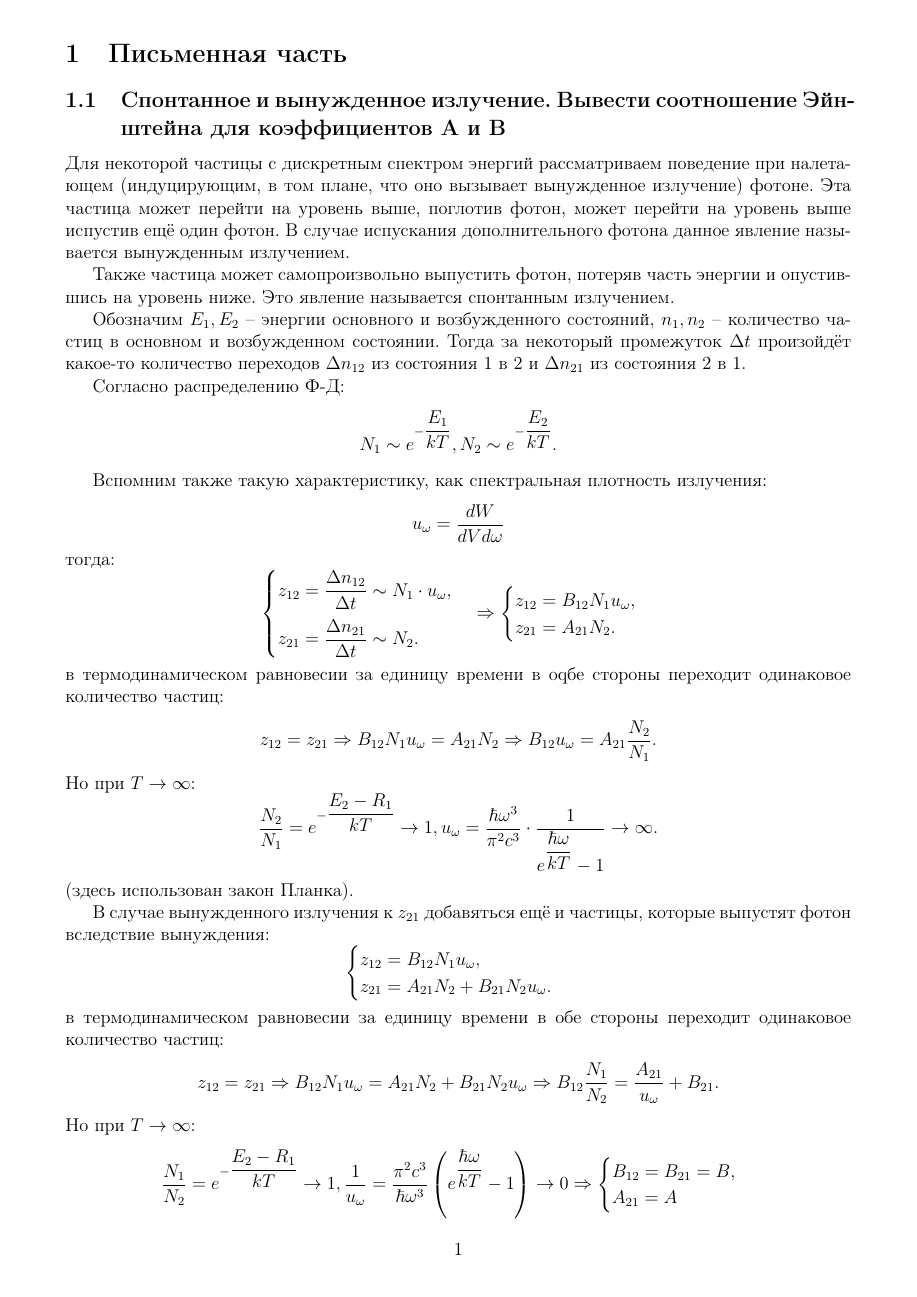
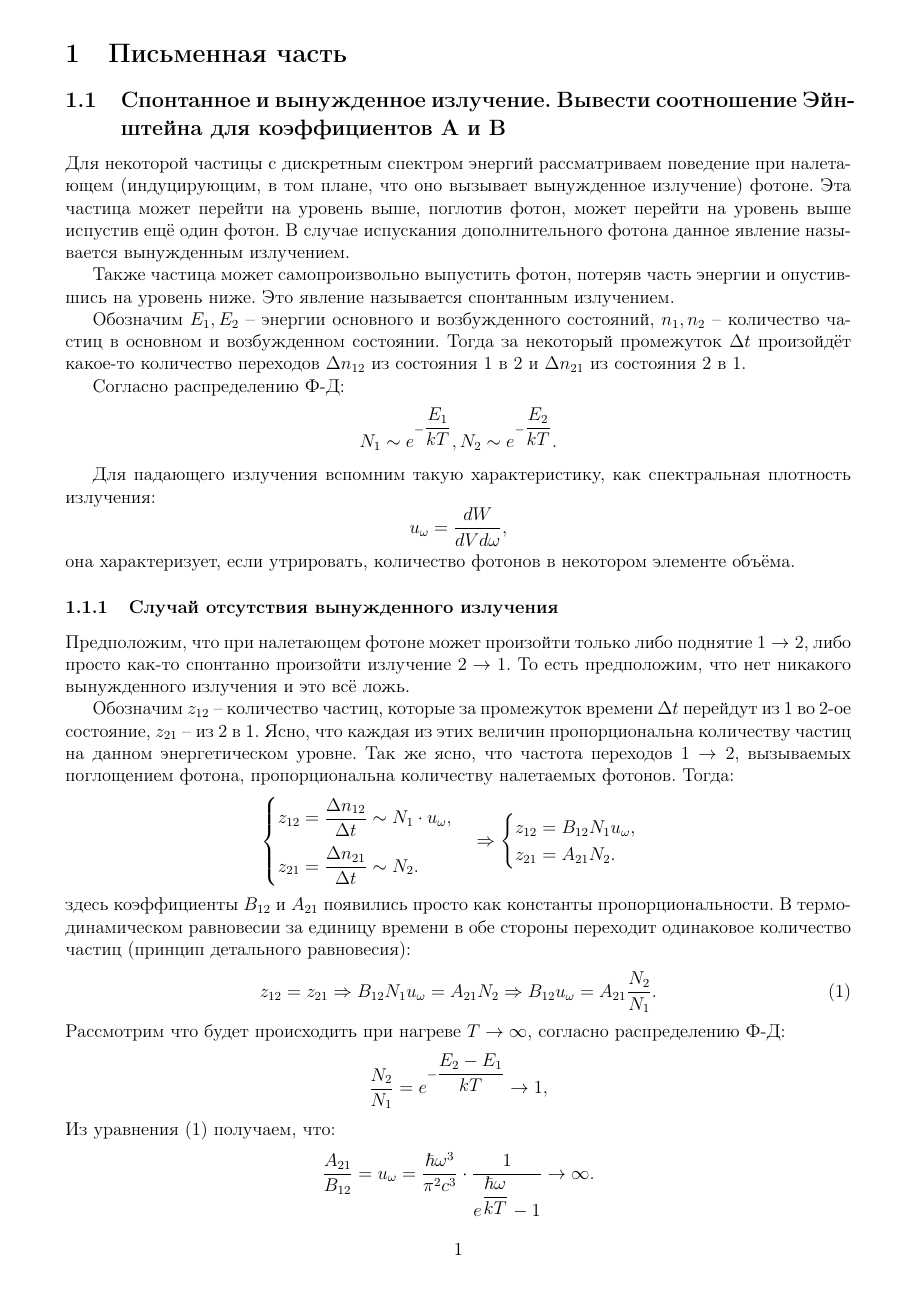
Before and after one commit to congress-bmstu/physics-exam, a LaTeX document (document.tex, which reads write-01.tex): page 1 of 40. Compiled offline with pdfLaTeX.

Commit message:
fixed write-01

```diff
--- a/write-01.tex
+++ b/write-01.tex
@@ -19,12 +19,21 @@
   N_1 \sim e^{-\dfrac{E_1}{kT}}, N_2 \sim e^{-\dfrac{E_2}{kT}}.
 \]
 
-Вспомним также такую характеристику, как спектральная плотность излучения:
+Для падающего излучения вспомним такую характеристику, как спектральная плотность излучения:
 \[
-  u_\omega = \dfrac{dW}{dV d\omega}
+  u_\omega = \dfrac{dW}{dV d\omega},
 \]
-% TODO написать откуда следующее
-тогда:
+она характеризует, если утрировать, количество фотонов в некотором элементе объёма.
+
+\subsubsection{Случай отсутствия вынужденного излучения}
+Предположим, что при налетающем фотоне может произойти только либо поднятие $1 \to 2$,
+либо просто как-то спонтанно произойти излучение $2 \to 1$. То есть предположим, что нет никакого
+вынужденного излучения и это всё ложь.
+
+Обозначим $z_{12}$ -- количество частиц, которые за промежуток времени $\Delta t$ перейдут из 1 во
+2-ое состояние, $z_{21}$ -- из 2 в 1. Ясно, что каждая из этих величин пропорциональна количеству
+частиц на данном энергетическом уровне. Так же ясно, что частота переходов $1\to 2$, вызываемых
+поглощением фотона, пропорциональна количеству налетаемых фотонов. Тогда:
 \[
   \begin{cases}
     z_{12} = \dfrac{\Delta n_{12}}{\Delta t} \sim N_1 \cdot u_\omega, \\[10pt]
@@ -36,20 +45,25 @@
     z_{21} = A_{21} N_2.
   \end{cases}
 \]
-в термодинамическом равновесии за единицу времени в оqбе стороны переходит одинаковое количество
-частиц:
-\[
+здесь коэффициенты $B_{12}$ и $A_{21}$ появились просто как константы пропорциональности.
+В термодинамическом равновесии за единицу времени в обе стороны переходит одинаковое количество
+частиц (принцип детального равновесия):
+\begin{equation}\label{write_01:bad_einstein}
   z_{12} = z_{21} \Rightarrow
   B_{12} N_1 u_\omega = A_{21} N_2
   \Rightarrow
   B_{12} u_\omega = A_{21} \dfrac{N_2}{N_1}.
+\end{equation}
+Рассмотрим что будет происходить при нагреве $T \to \infty$, согласно распределению Ф-Д:
+\[
+  \dfrac{N_2}{N_1} = e^{- \dfrac{E_2-E_1}{kT}} \to 1,
 \]
-% TODO разобраться зачем тут T->oo
-Но при $T \to \infty$:
+Из уравнения \eqref{write_01:bad_einstein} получаем, что:
 \[
-  \dfrac{N_2}{N_1} = e^{- \dfrac{E_2-R_1}{kT}} \to 1,
-  u_\omega = \dfrac{\hbar \omega^3}{\pi^2 c^3} \cdot \dfrac{1}{e^{\dfrac{\hbar \omega}{kT}} - 1} \to \infty.
+  \dfrac{A_{21}}{B_{12}}
+  = u_\omega
+  = \dfrac{\hbar \omega^3}{\pi^2 c^3} \cdot \dfrac{1}{e^{\dfrac{\hbar \omega}{kT}} - 1} \to \infty.
 \]
-(здесь использован закон Планка).
+(здесь использован закон Планка) получаем противорение -- не существует таких коэффициентов, чтобы
+такая модель (без вынужденного излучения) работала.
 
-В случае вынужденного излучения к $z_{21}$ добавяться ещё и частицы, которые выпустят фотон вследствие вынуждения:
@@ -66,8 +83,8 @@
   B_{12} N_1 u_\omega = A_{21} N_2 + B_{21} N_2 u_\omega
   \Rightarrow
   B_{12} \dfrac{N_1}{N_2} = \dfrac{A_{21}}{u_\omega} + B_{21}.
-\]
-Но при $T \to \infty$:
+\end{equation}
+При $T \to \infty$:
 \[
   \dfrac{N_1}{N_2} = e^{- \dfrac{E_2-R_1}{kT}} \to 1,
   \dfrac{1}{u_\omega} = \dfrac{\pi^2 c^3}{\hbar \omega^3} \left(e^{\dfrac{\hbar \omega}{kT}} - 1\right) \to 0
@@ -84,7 +101,7 @@
   B u_\omega \left( \dfrac{N_1-N_2}{N_2} \right) = A
   \Leftrightarrow \\
   \Leftrightarrow
-  B u_\omega \left( \dfrac{N_1}{N_2} - 1 \right) = B u_\omega \left( e^{\dfrac{E_2-R_1}{kT}} - 1 \right) = A
+  B u_\omega \left( \dfrac{N_1}{N_2} - 1 \right) = B u_\omega \left( e^{\dfrac{E_2-E_1}{kT}} - 1 \right) = A
   \Leftrightarrow
   B \dfrac{\hbar \omega^2}{\pi^2 c^3} = A
 \end{multline*}
```
Also changed, not shown: write-01.tex (5 more changed lines).
